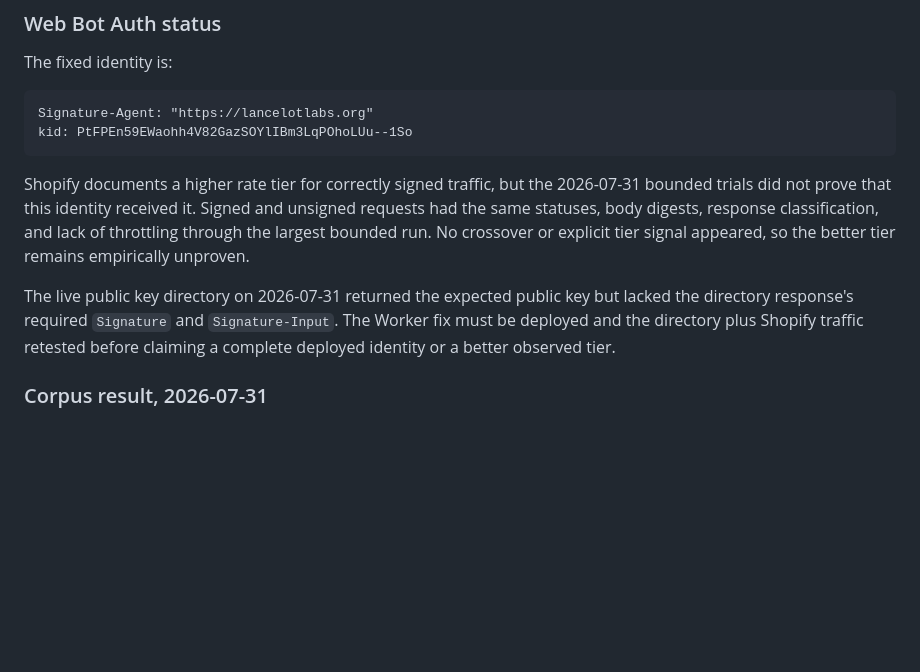
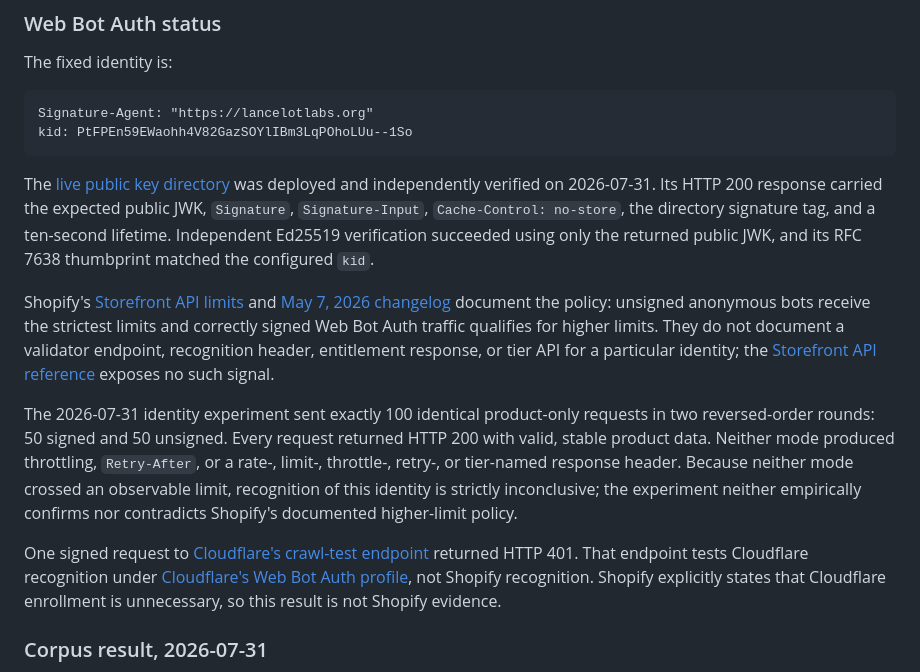
Before and after one commit to ahalekelly/agent-config, a Markdown page: skills/product-search/platform-apis.md, the part around the change. Rendered like a GitHub page; blank space fills up the shorter version.

Commit message:
Document Web Bot Auth production verification

````diff
--- a/skills/product-search/platform-apis.md
+++ b/skills/product-search/platform-apis.md
@@ -199,9 +199,13 @@ Signature-Agent: "https://lancelotlabs.org"
 kid: PtFPEn59EWaohh4V82GazSOYlIBm3LqPOhoLUu--1So
 ```
 
-Shopify documents a higher rate tier for correctly signed traffic, but the 2026-07-31 bounded trials did not prove that this identity received it. Signed and unsigned requests had the same statuses, body digests, response classification, and lack of throttling through the largest bounded run. No crossover or explicit tier signal appeared, so the better tier remains empirically unproven.
+The [live public key directory](https://lancelotlabs.org/.well-known/http-message-signatures-directory) was deployed and independently verified on 2026-07-31. Its HTTP 200 response carried the expected public JWK, `Signature`, `Signature-Input`, `Cache-Control: no-store`, the directory signature tag, and a ten-second lifetime. Independent Ed25519 verification succeeded using only the returned public JWK, and its RFC 7638 thumbprint matched the configured `kid`.
 
-The live public key directory on 2026-07-31 returned the expected public key but lacked the directory response's required `Signature` and `Signature-Input`. The Worker fix must be deployed and the directory plus Shopify traffic retested before claiming a complete deployed identity or a better observed tier.
+Shopify's [Storefront API limits](https://shopify.dev/docs/api/usage/limits#storefront-api-rate-limits) and [May 7, 2026 changelog](https://shopify.dev/changelog/bots-and-agents-should-identify-themselves-via-web-bot-auth) document the policy: unsigned anonymous bots receive the strictest limits and correctly signed Web Bot Auth traffic qualifies for higher limits. They do not document a validator endpoint, recognition header, entitlement response, or tier API for a particular identity; the [Storefront API reference](https://shopify.dev/docs/api/storefront/2026-04) exposes no such signal.
+
+The 2026-07-31 identity experiment sent exactly 100 identical product-only requests in two reversed-order rounds: 50 signed and 50 unsigned. Every request returned HTTP 200 with valid, stable product data. Neither mode produced throttling, `Retry-After`, or a rate-, limit-, throttle-, retry-, or tier-named response header. Because neither mode crossed an observable limit, recognition of this identity is strictly inconclusive; the experiment neither empirically confirms nor contradicts Shopify's documented higher-limit policy.
+
+One signed request to [Cloudflare's crawl-test endpoint](https://crawltest.com/cdn-cgi/web-bot-auth) returned HTTP 401. That endpoint tests Cloudflare recognition under [Cloudflare's Web Bot Auth profile](https://developers.cloudflare.com/bots/reference/bot-verification/web-bot-auth/), not Shopify recognition. Shopify explicitly states that Cloudflare enrollment is unnecessary, so this result is not Shopify evidence.
 
 ### Corpus result, 2026-07-31
 
````
